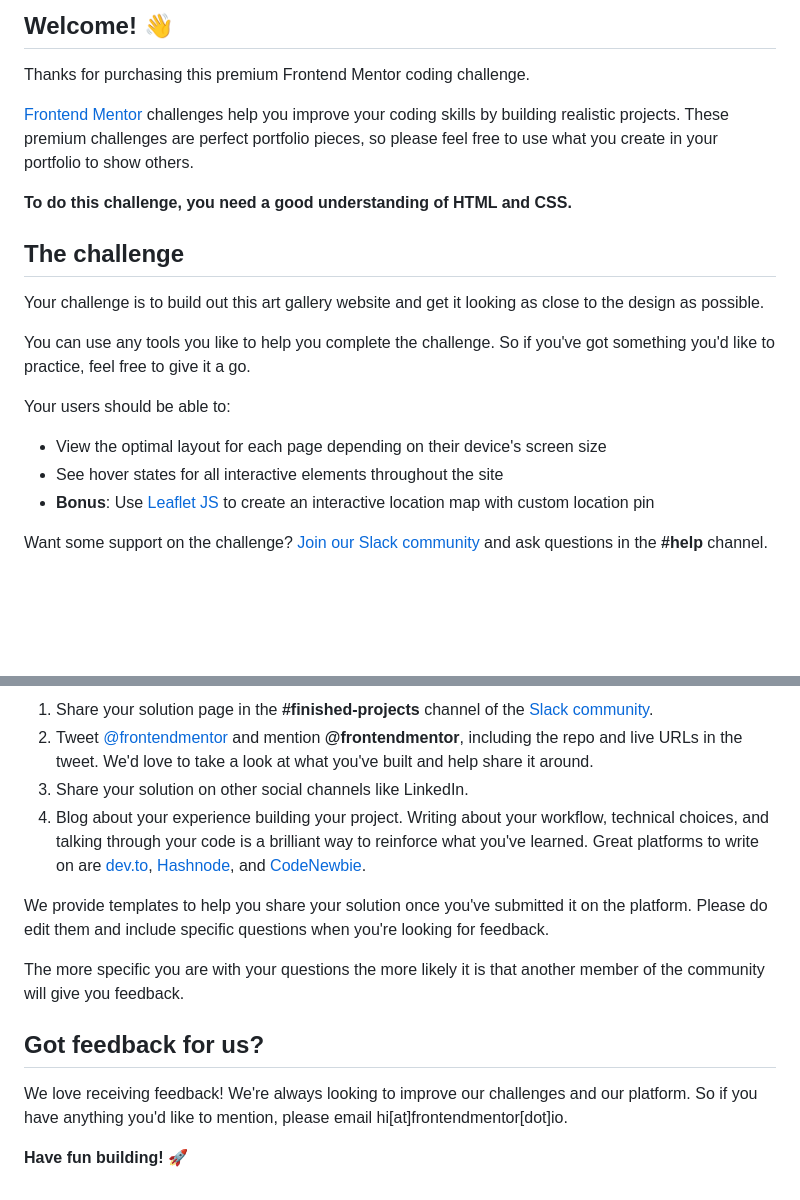
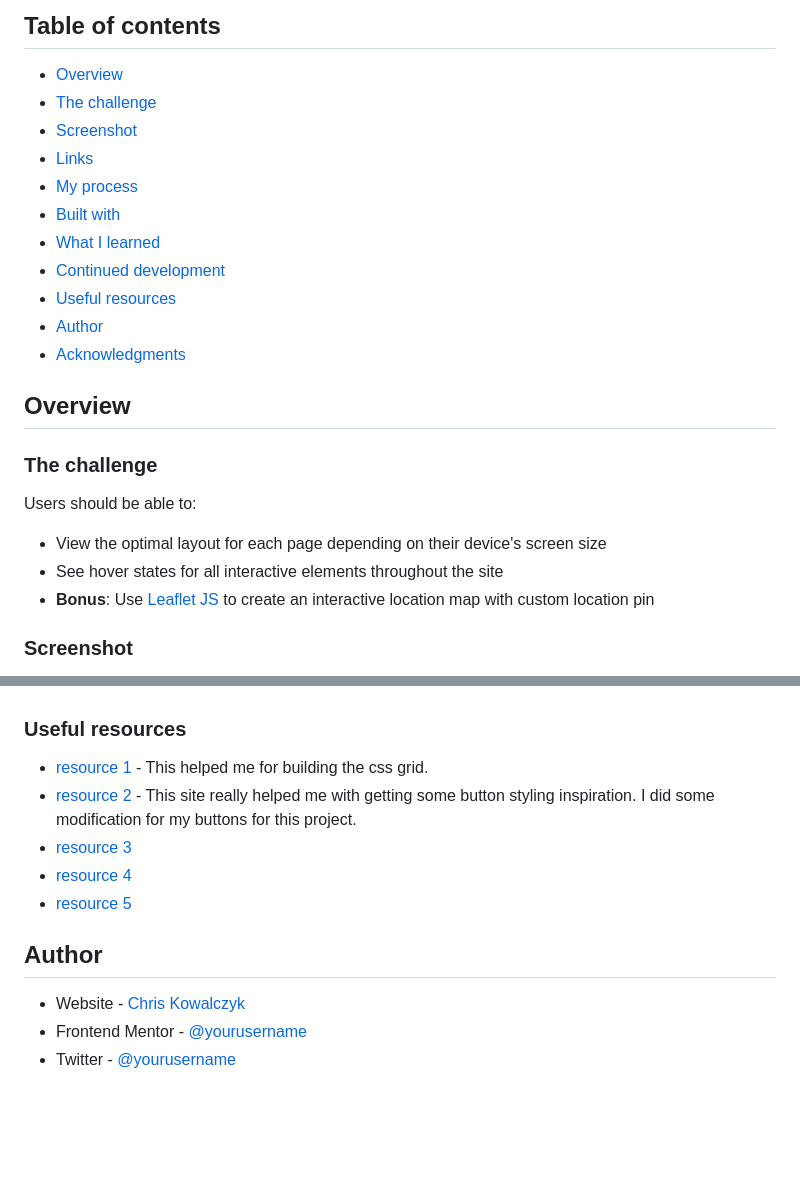
Before and after one commit to codey-sudo/modern-art-gallery, a Markdown page: README.md, 2 parts joined by grey strips. Rendered like a GitHub page; blank space fills up the shorter version.

Commit message:
Completed README doc.

```diff
--- a/README.md
+++ b/README.md
@@ -4,23 +4,29 @@
 
-## Welcome! 👋
+## Table of contents
 
-Thanks for purchasing this premium Frontend Mentor coding challenge.
+  - [Overview](#overview)
+  - [The challenge](#the-challenge)
+  - [Screenshot](#screenshot)
+  - [Links](#links)
+  - [My process](#my-process)
+  - [Built with](#built-with)
+  - [What I learned](#what-i-learned)
+  - [Continued development](#continued-development)
+  - [Useful resources](#useful-resources)
+  - [Author](#author)
+  - [Acknowledgments](#acknowledgments)
 
-[Frontend Mentor](https://www.frontendmentor.io) challenges help you improve your coding skills by building realistic projects. These premium challenges are perfect portfolio pieces, so please feel free to use what you create in your portfolio to show others.
 
-**To do this challenge, you need a good understanding of HTML and CSS.**
 
-## The challenge
+## Overview
 
-Your challenge is to build out this art gallery website and get it looking as close to the design as possible.
+### The challenge
 
-You can use any tools you like to help you complete the challenge. So if you've got something you'd like to practice, feel free to give it a go.
-
-Your users should be able to:
+Users should be able to:
 
 - View the optimal layout for each page depending on their device's screen size
 - See hover states for all interactive elements throughout the site
 - **Bonus**: Use [Leaflet JS](https://leafletjs.com/) to create an interactive location map with custom location pin
 
-Want some support on the challenge? [Join our Slack community](https://www.frontendmentor.io/slack) and ask questions in the **#help** channel.
+### Screenshot
 
@@ -75,15 +76,16 @@ There are multiple places you can share your solution:
 
-1. Share your solution page in the **#finished-projects** channel of the [Slack community](https://www.frontendmentor.io/slack).
-2. Tweet [@frontendmentor](https://twitter.com/frontendmentor) and mention **@frontendmentor**, including the repo and live URLs in the tweet. We'd love to take a look at what you've built and help share it around.
-3. Share your solution on other social channels like LinkedIn.
-4. Blog about your experience building your project. Writing about your workflow, technical choices, and talking through your code is a brilliant way to reinforce what you've learned. Great platforms to write on are [dev.to](https://dev.to/), [Hashnode](https://hashnode.com/), and [CodeNewbie](https://community.codenewbie.org/).
 
-We provide templates to help you share your solution once you've submitted it on the platform. Please do edit them and include specific questions when you're looking for feedback.
+### Useful resources
 
-The more specific you are with your questions the more likely it is that another member of the community will give you feedback.
+- [resource 1](https://www.layoutit.com/) - This helped me for building the css grid.
+- [resource 2](https://getcssscan.com/css-buttons-examples) - This site really helped me with getting some button styling inspiration. I did some modification for my buttons for this project.
+- [resource 3](https://chat.openai.com/)
+- [resource 4](https://www.youtube.com/@KevinPowell)
+- [resource 5](https://css-tricks.com/snippets/css/a-guide-to-flexbox/)
 
-## Got feedback for us?
 
-We love receiving feedback! We're always looking to improve our challenges and our platform. So if you have anything you'd like to mention, please email hi[at]frontendmentor[dot]io.
+## Author
 
-**Have fun building!** 🚀
+- Website - [Chris Kowalczyk](https://www.your-site.com)
+- Frontend Mentor - [@yourusername](https://www.frontendmentor.io/profile/yourusername)
+- Twitter - [@yourusername](https://www.twitter.com/yourusername)
```
Also changed, not shown: other parts of README.md (+25 -30 lines), README-template.md (deleted, +0 -92 lines).
